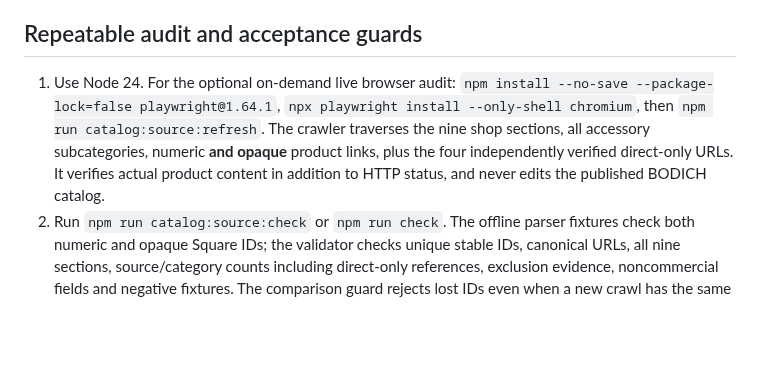
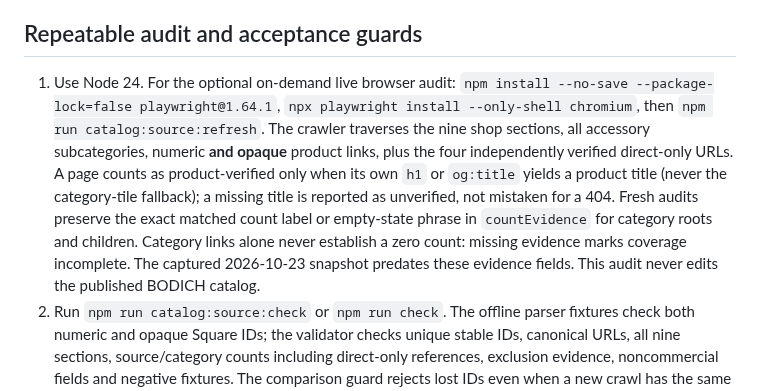
Before and after one commit to YuriiSokolenko/bodich, a Markdown page: docs/catalog/source-coverage.md, the part around the change. Drawn GitHub-style; blank space fills up the shorter version.

Commit message:
docs(catalog): explain stricter title and zero-count verification

```diff
--- a/docs/catalog/source-coverage.md
+++ b/docs/catalog/source-coverage.md
@@ -54,7 +54,7 @@ There were **no detected cross-listings between the nine shop sections** in the
 
 ## Repeatable audit and acceptance guards
 
-1. Use Node 24. For the optional on-demand live browser audit: `npm install --no-save --package-lock=false playwright@1.64.1`, `npx playwright install --only-shell chromium`, then `npm run catalog:source:refresh`. The crawler traverses the nine shop sections, all accessory subcategories, numeric **and opaque** product links, plus the four independently verified direct-only URLs. It verifies actual product content in addition to HTTP status, and never edits the published BODICH catalog.
+1. Use Node 24. For the optional on-demand live browser audit: `npm install --no-save --package-lock=false playwright@1.64.1`, `npx playwright install --only-shell chromium`, then `npm run catalog:source:refresh`. The crawler traverses the nine shop sections, all accessory subcategories, numeric **and opaque** product links, plus the four independently verified direct-only URLs. A page counts as product-verified only when its own `h1` or `og:title` yields a product title (never the category-tile fallback); a missing title is reported as unverified, not mistaken for a 404. Fresh audits preserve the exact matched count label or empty-state phrase in `countEvidence` for category roots and children. Category links alone never establish a zero count: missing evidence marks coverage incomplete. The captured 2026-10-23 snapshot predates these evidence fields. This audit never edits the published BODICH catalog.
 2. Run `npm run catalog:source:check` or `npm run check`. The offline parser fixtures check both numeric and opaque Square IDs; the validator checks unique stable IDs, canonical URLs, all nine sections, source/category counts including direct-only references, exclusion evidence, noncommercial fields and negative fixtures. The comparison guard rejects lost IDs even when a new crawl has the same number of items.
 3. The GitHub workflow is **manual-dispatch only** and read-only. It uploads proposed candidate JSON instead of pushing commits. Audit exit statuses: **0** when counts match, **2** when valid but incomplete, **1** for fatal crawler/browser/network errors. A valid incomplete crawl is shown as a warning, not permission to delete previously verified IDs.
 4. Human verification of variants, provisional manufacturing attribution, exact statuses and final Romanian product copy belongs to later content-intake/launch tasks. Unverified values deliberately remain `null`, `unknown`, `unmapped` or `needs_human_review`; no source record is automatically published or asserted as BODICH stock.
```
